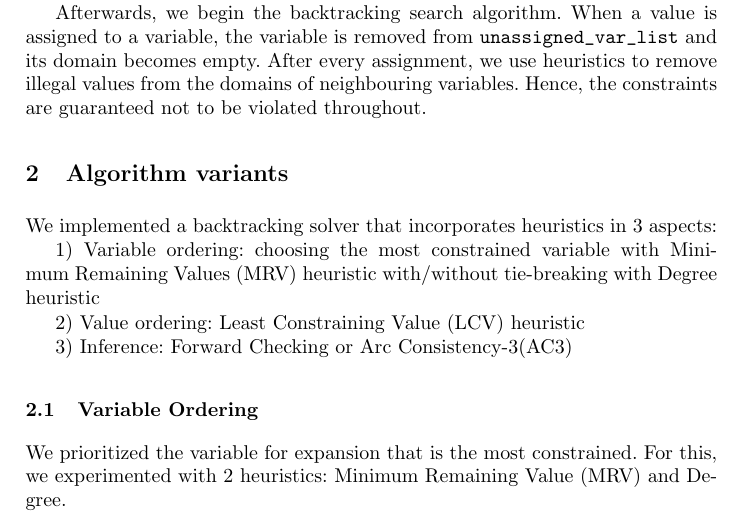
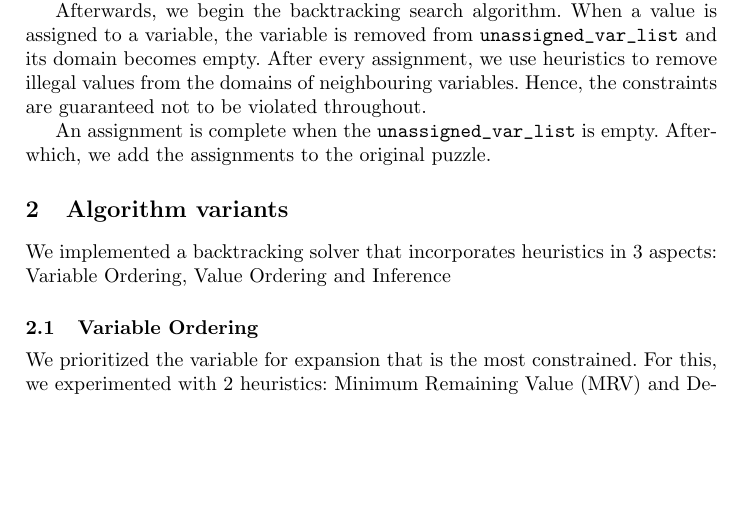
Before and after one commit to charliechoong/sudoku_solver, a LaTeX thesis (csp.tex): part of page 1 of 4, cut so that both start at the same text, the shorter picture padded with empty space. Compiled offline with pdfLaTeX.

Commit message:
Update csp.tex

```diff
--- a/csp.tex
+++ b/csp.tex
@@ -36,14 +36,10 @@ The puzzle is modeled as a list of 81 cells where each cell is represented by a
 
 Afterwards, we begin the backtracking search algorithm. When a value is assigned to a variable, the variable is removed from \verb`unassigned_var_list` and its domain becomes empty. After every assignment, we use heuristics to remove illegal values from the domains of neighbouring variables. Hence, the constraints are guaranteed not to be violated throughout.
 
+An assignment is complete when the  \verb`unassigned_var_list` is empty. Afterwhich, we add the assignments to the original puzzle.
+
 \section{Algorithm variants}
-We implemented a backtracking solver that incorporates heuristics in 3 aspects:
-
-1) Variable ordering: choosing the most constrained variable with Minimum Remaining Values (MRV) heuristic with/without tie-breaking with Degree heuristic
-
-2) Value ordering: Least Constraining Value (LCV) heuristic
-
-3) Inference: Forward Checking or Arc Consistency-3(AC3)
+We implemented a backtracking solver that incorporates heuristics in 3 aspects: Variable Ordering, Value Ordering and Inference
 
 \subsection{Variable Ordering}
 We prioritized the variable for expansion that is the most constrained. For this, we experimented with 2 heuristics: Minimum Remaining Value (MRV) and Degree.
```
Also changed, not shown: csp.tex (1 more changed lines).
